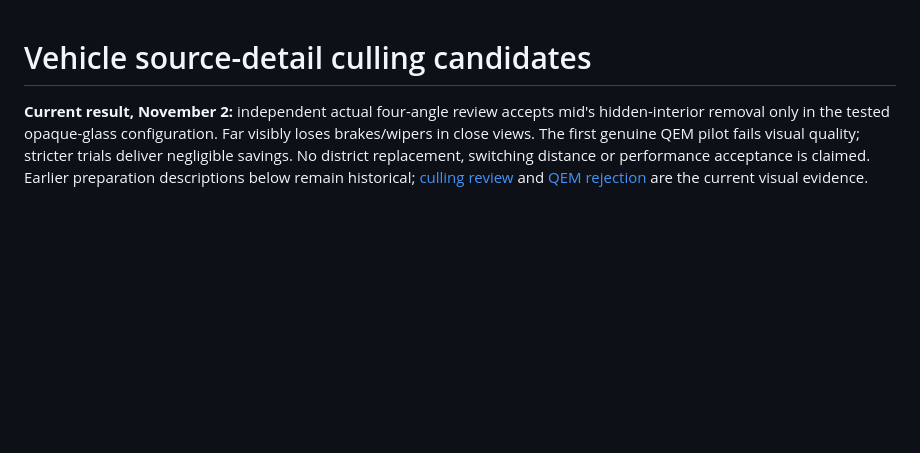
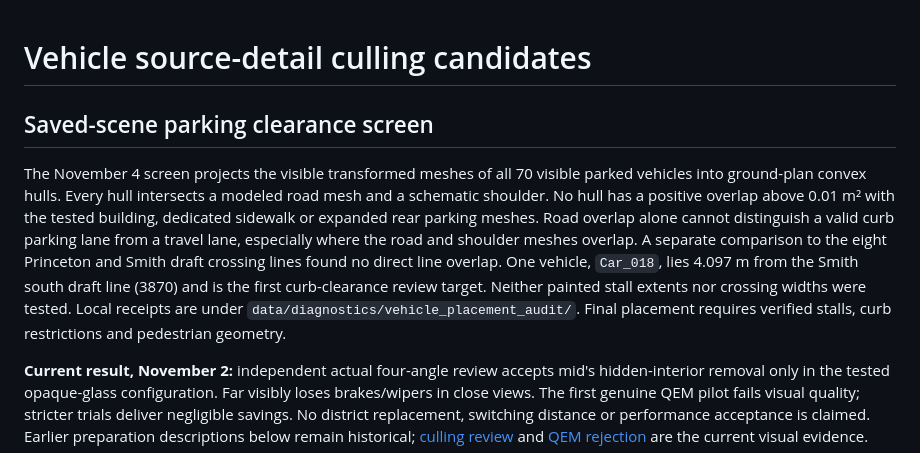
Before and after one commit to ajoiventures/TWIN, a Markdown page: docs/VEHICLE_LOD.md, the part around the change. Rendered like a GitHub page; blank space fills up the shorter version.

Commit message:
Screen all visible parked vehicle meshes against road and crossing context

```diff
--- a/docs/VEHICLE_LOD.md
+++ b/docs/VEHICLE_LOD.md
@@ -1,4 +1,8 @@
 # Vehicle source-detail culling candidates
+
+## Saved-scene parking clearance screen
+
+The November 4 screen projects the visible transformed meshes of all 70 visible parked vehicles into ground-plan convex hulls. Every hull intersects a modeled road mesh and a schematic shoulder. No hull has a positive overlap above 0.01 m² with the tested building, dedicated sidewalk or expanded rear parking meshes. Road overlap alone cannot distinguish a valid curb parking lane from a travel lane, especially where the road and shoulder meshes overlap. A separate comparison to the eight Princeton and Smith draft crossing lines found no direct line overlap. One vehicle, `Car_018`, lies 4.097 m from the Smith south draft line (3870) and is the first curb-clearance review target. Neither painted stall extents nor crossing widths were tested. Local receipts are under `data/diagnostics/vehicle_placement_audit/`. Final placement requires verified stalls, curb restrictions and pedestrian geometry.
 
 **Current result, November 2:** independent actual four-angle review accepts mid's hidden-interior removal only in the tested opaque-glass configuration. Far visibly loses brakes/wipers in close views. The first genuine QEM pilot fails visual quality; stricter trials deliver negligible savings. No district replacement, switching distance or performance acceptance is claimed. Earlier preparation descriptions below remain historical; [culling review](evidence/vehicle-lod-culling-review.json) and [QEM rejection](evidence/vehicle-qem-review.json) are the current visual evidence.
 
```
